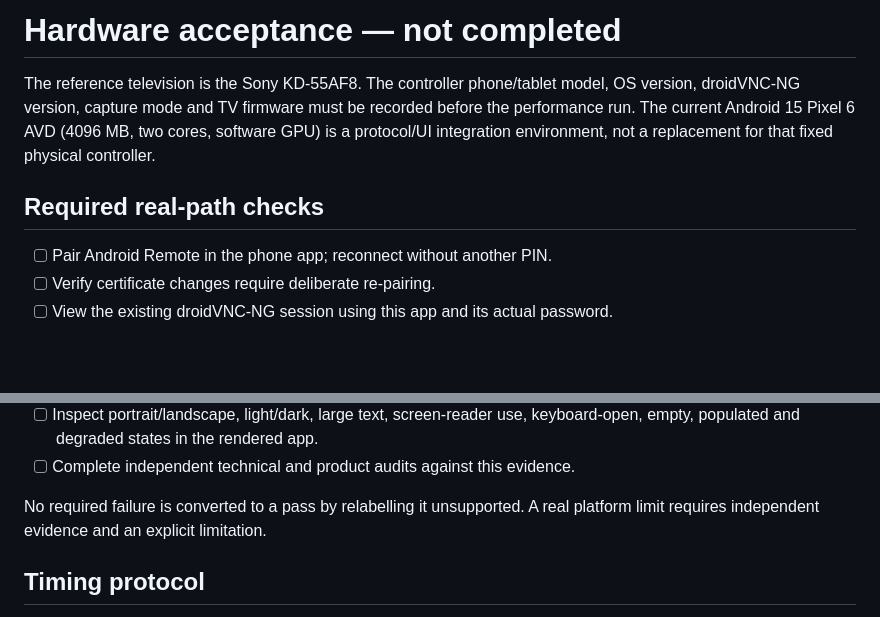
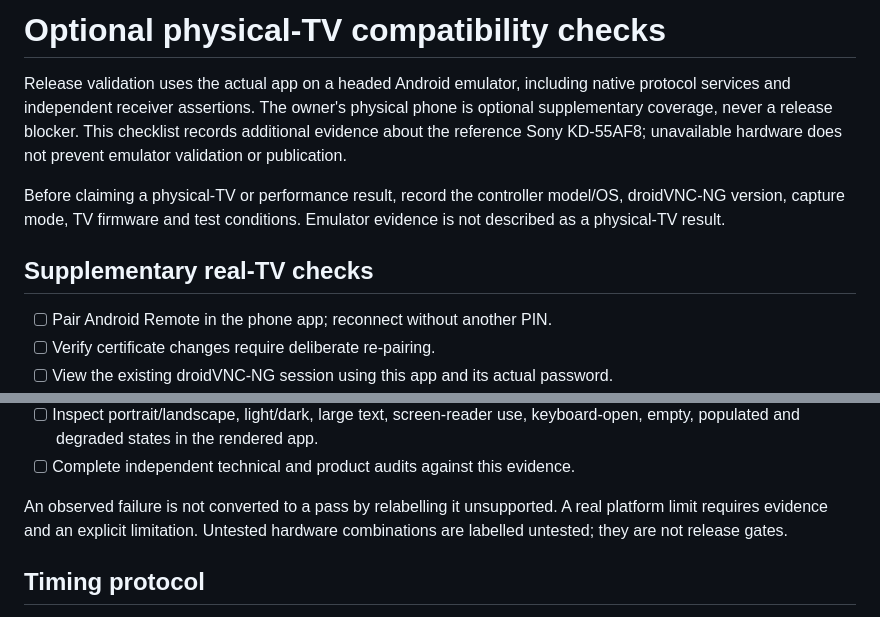
Before and after one commit to amersheeny/tvvnc, a Markdown page: docs/hardware-acceptance.md, 2 parts joined by grey strips. Drawn GitHub-style; blank space fills up the shorter version.

Commit message:
Use headed emulator validation without physical-phone release gating

```diff
--- a/docs/hardware-acceptance.md
+++ b/docs/hardware-acceptance.md
@@ -1,12 +1,16 @@
-# Hardware acceptance — not completed
+# Optional physical-TV compatibility checks
 
-The reference television is the Sony KD-55AF8. The controller phone/tablet model,
-OS version, droidVNC-NG version, capture mode and TV firmware must be recorded
-before the performance run. The current Android 15 Pixel 6 AVD (4096 MB, two
-cores, software GPU) is a protocol/UI integration environment, not a replacement
-for that fixed physical controller.
+Release validation uses the actual app on a headed Android emulator, including
+native protocol services and independent receiver assertions. The owner's
+physical phone is optional supplementary coverage, never a release blocker.
+This checklist records additional evidence about the reference Sony KD-55AF8;
+unavailable hardware does not prevent emulator validation or publication.
 
-## Required real-path checks
+Before claiming a physical-TV or performance result, record the controller
+model/OS, droidVNC-NG version, capture mode, TV firmware and test conditions.
+Emulator evidence is not described as a physical-TV result.
+
+## Supplementary real-TV checks
 
 - [ ] Pair Android Remote in the phone app; reconnect without another PIN.
 - [ ] Verify certificate changes require deliberate re-pairing.
@@ -38,8 +42,9 @@ for that fixed physical controller.
       keyboard-open, empty, populated and degraded states in the rendered app.
 - [ ] Complete independent technical and product audits against this evidence.
 
-No required failure is converted to a pass by relabelling it unsupported. A real
-platform limit requires independent evidence and an explicit limitation.
+An observed failure is not converted to a pass by relabelling it unsupported.
+A real platform limit requires evidence and an explicit limitation. Untested
+hardware combinations are labelled untested; they are not release gates.
 
 ## Timing protocol
 
```
Also changed, not shown: docs/release-readiness.md (+6 -5 lines).
